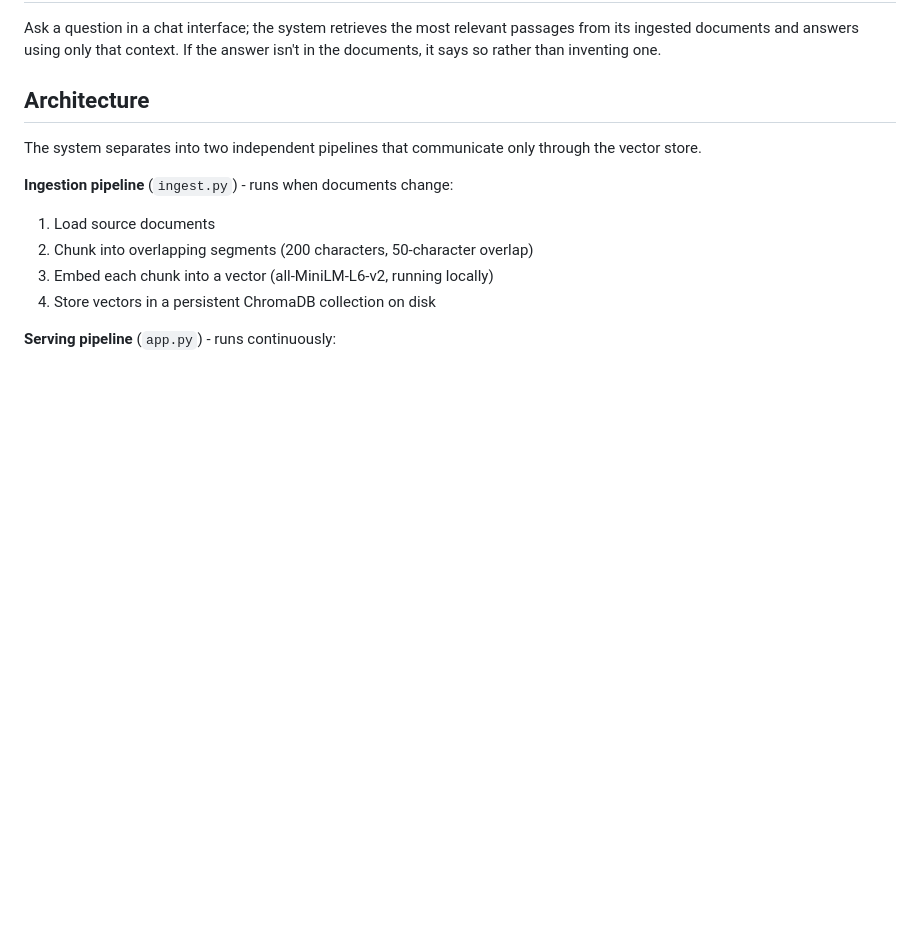
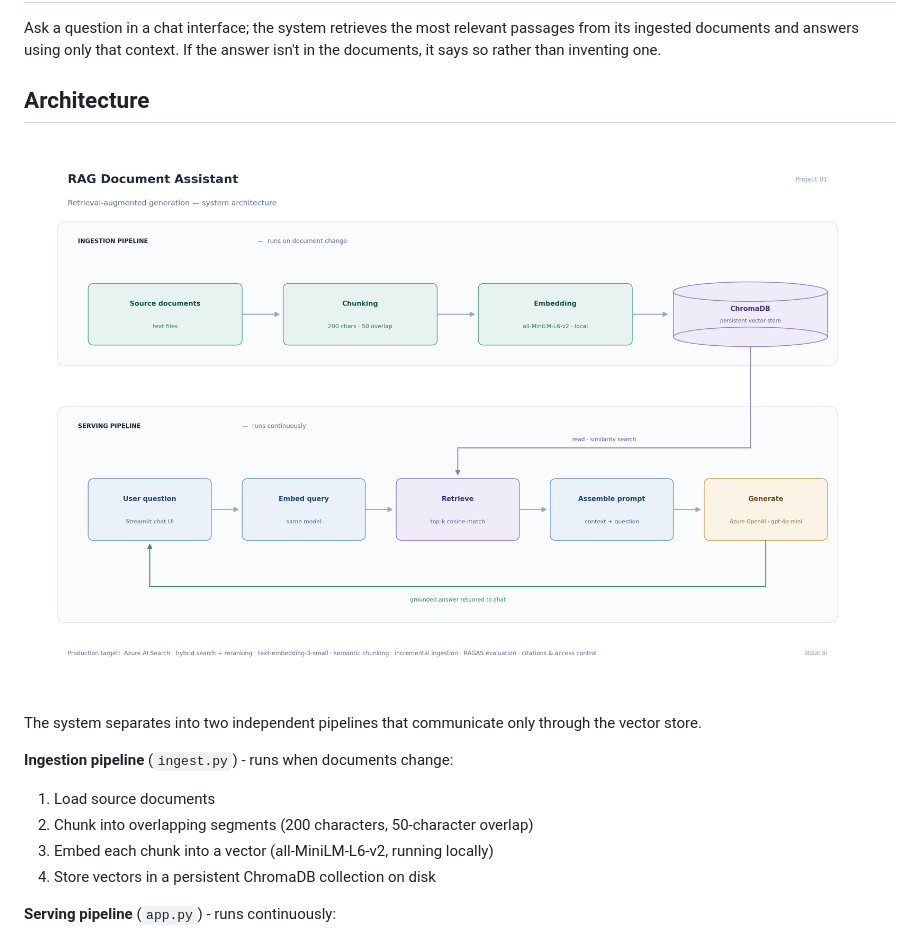
Before and after one commit to abskhan4915/rag-document-assistant, a Markdown page: README.md, the part around one of its changes. Rendered like a GitHub page; pictures changed too: docs/architecture.png (added); blank space fills up the shorter version.

Commit message:
Add architecture diagrams and embed in README

```diff
--- a/README.md
+++ b/README.md
@@ -9,6 +9,8 @@ This project was built component by component to understand the mechanics of RAG
 Ask a question in a chat interface; the system retrieves the most relevant passages from its ingested documents and answers using only that context. If the answer isn't in the documents, it says so rather than inventing one.
 
 ## Architecture
+
+![RAG architecture diagram](docs/architecture.png)
 
 The system separates into two independent pipelines that communicate only through the vector store.
 
```
Also changed, not shown: other parts of README.md (+4 -0 lines), architecture.png (added), 1 other file.
